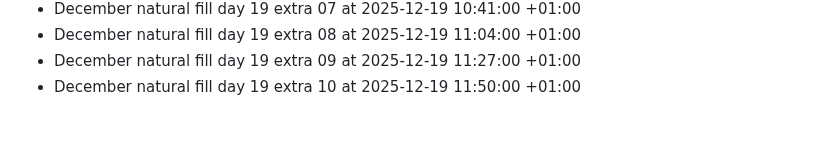
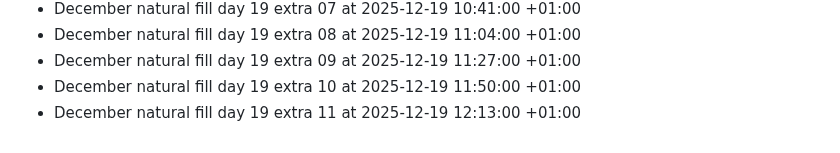
Before and after one commit to bilalzarrik01/about-me-, a Markdown page: activity-log.md, the part around the change. Drawn GitHub-style.

Commit message:
chore: december fill day 19 extra 11

```diff
--- a/activity-log.md
+++ b/activity-log.md
@@ -237,3 +237,4 @@
 - December natural fill day 19 extra 08 at 2025-12-19 11:04:00 +01:00
 - December natural fill day 19 extra 09 at 2025-12-19 11:27:00 +01:00
 - December natural fill day 19 extra 10 at 2025-12-19 11:50:00 +01:00
+- December natural fill day 19 extra 11 at 2025-12-19 12:13:00 +01:00
```
